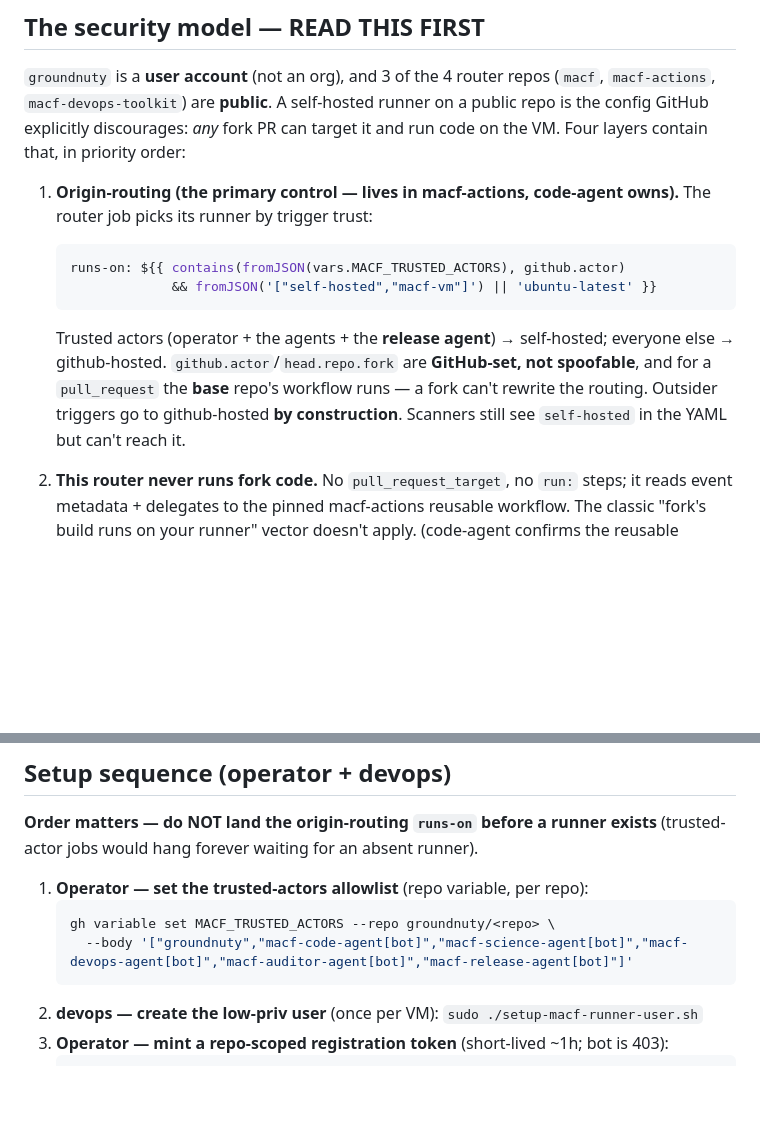
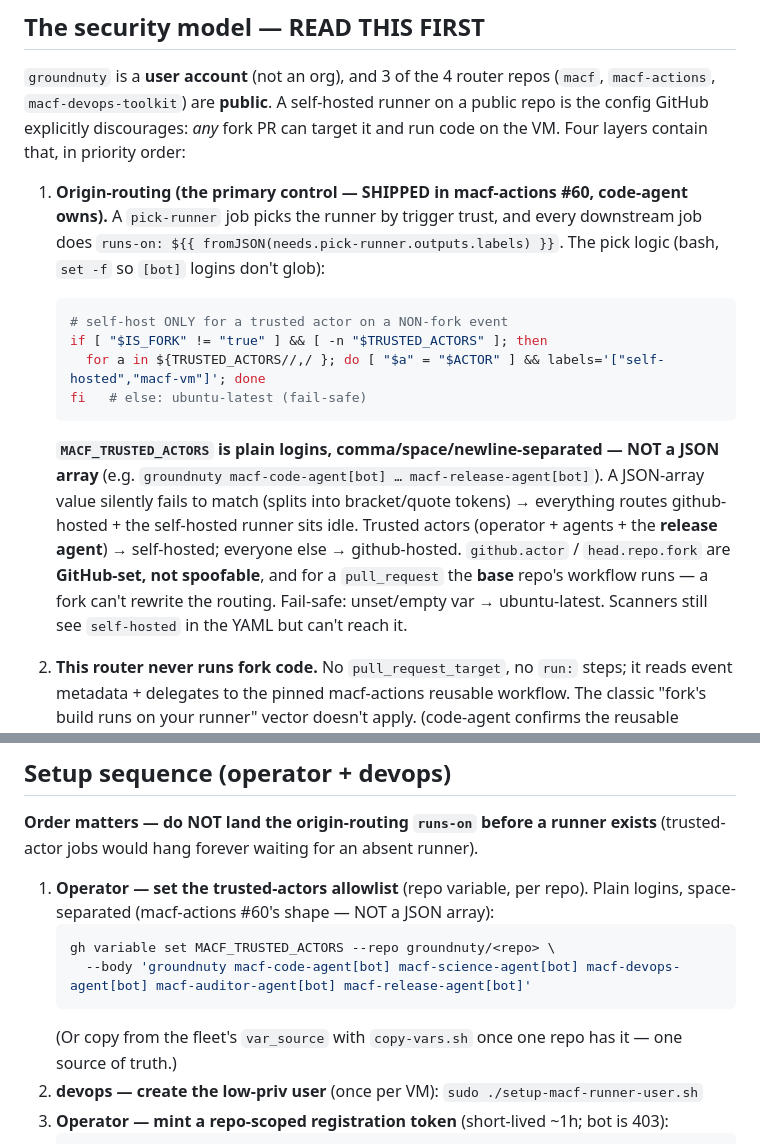
Before and after one commit to groundnuty/macf-devops-toolkit, a Markdown page: runner/RUNNER.md, 2 parts joined by grey strips. GitHub-like rendering; blank space fills up the shorter version.

Commit message:
fix(runner): align RUNNER.md MACF_TRUSTED_ACTORS shape to macf-actions #60 (shipped) (#146)
My RUNNER.md showed the JSON-array `contains(fromJSON(vars.MACF_TRUSTED_ACTORS), github.actor)`
form — but the SHIPPED origin-routing (macf-actions #60, merged) parses the var as PLAIN logins,
comma/space/newline-separated (`set -f; for a in ${TRUSTED_ACTORS//,/ }; [ "$a" = "$ACTOR" ]`).
A JSON-array value splits into bracket/quote tokens that never match github.actor → everything
routes github-hosted + the self-hosted runner sits idle (silent-fallback). Doc now matches #60;
the setup command uses the space-separated form. (The live vars on macf-devops-toolkit +
macf-science-agent were reset from JSON → space-separated + bash-verified to split/match.)

Refs #90

Co-authored-by: macf-devops-agent[bot] <278898590+macf-devops-agent[bot]@users.noreply.github.com>

````diff
--- a/runner/RUNNER.md
+++ b/runner/RUNNER.md
@@ -19,17 +19,24 @@ tailnet, so the ~46% of routing wall-clock currently spent on Tailscale connect
 on a public repo is the config GitHub explicitly discourages: *any* fork PR can target
 it and run code on the VM. Four layers contain that, in priority order:
 
-1. **Origin-routing (the primary control — lives in macf-actions, code-agent owns).**
-   The router job picks its runner by trigger trust:
-   ```yaml
-   runs-on: ${{ contains(fromJSON(vars.MACF_TRUSTED_ACTORS), github.actor)
-                && fromJSON('["self-hosted","macf-vm"]') || 'ubuntu-latest' }}
+1. **Origin-routing (the primary control — SHIPPED in macf-actions #60, code-agent owns).**
+   A `pick-runner` job picks the runner by trigger trust, and every downstream job does
+   `runs-on: ${{ fromJSON(needs.pick-runner.outputs.labels) }}`. The pick logic (bash,
+   `set -f` so `[bot]` logins don't glob):
+   ```bash
+   # self-host ONLY for a trusted actor on a NON-fork event
+   if [ "$IS_FORK" != "true" ] && [ -n "$TRUSTED_ACTORS" ]; then
+     for a in ${TRUSTED_ACTORS//,/ }; do [ "$a" = "$ACTOR" ] && labels='["self-hosted","macf-vm"]'; done
+   fi   # else: ubuntu-latest (fail-safe)
    ```
-   Trusted actors (operator + the agents + the **release agent**) → self-hosted;
-   everyone else → github-hosted. `github.actor`/`head.repo.fork` are **GitHub-set,
-   not spoofable**, and for a `pull_request` the **base** repo's workflow runs — a fork
-   can't rewrite the routing. Outsider triggers go to github-hosted **by construction**.
-   Scanners still see `self-hosted` in the YAML but can't reach it.
+   **`MACF_TRUSTED_ACTORS` is plain logins, comma/space/newline-separated — NOT a JSON
+   array** (e.g. `groundnuty macf-code-agent[bot] … macf-release-agent[bot]`). A JSON-array
+   value silently fails to match (splits into bracket/quote tokens) → everything routes
+   github-hosted + the self-hosted runner sits idle. Trusted actors (operator + agents +
+   the **release agent**) → self-hosted; everyone else → github-hosted. `github.actor` /
+   `head.repo.fork` are **GitHub-set, not spoofable**, and for a `pull_request` the **base**
+   repo's workflow runs — a fork can't rewrite the routing. Fail-safe: unset/empty var →
+   ubuntu-latest. Scanners still see `self-hosted` in the YAML but can't reach it.
 
 2. **This router never runs fork code.** No `pull_request_target`, no `run:` steps; it
    reads event metadata + delegates to the pinned macf-actions reusable workflow. The
@@ -83,11 +90,13 @@ the runner entirely; this grant is the floor for what a *trusted* routing job ne
 **Order matters — do NOT land the origin-routing `runs-on` before a runner exists**
 (trusted-actor jobs would hang forever waiting for an absent runner).
 
-1. **Operator — set the trusted-actors allowlist** (repo variable, per repo):
+1. **Operator — set the trusted-actors allowlist** (repo variable, per repo). Plain logins,
+   space-separated (macf-actions #60's shape — NOT a JSON array):
    ```bash
    gh variable set MACF_TRUSTED_ACTORS --repo groundnuty/<repo> \
-     --body '["groundnuty","macf-code-agent[bot]","macf-science-agent[bot]","macf-devops-agent[bot]","macf-auditor-agent[bot]","macf-release-agent[bot]"]'
+     --body 'groundnuty macf-code-agent[bot] macf-science-agent[bot] macf-devops-agent[bot] macf-auditor-agent[bot] macf-release-agent[bot]'
    ```
+   (Or copy from the fleet's `var_source` with `copy-vars.sh` once one repo has it — one source of truth.)
 2. **devops — create the low-priv user** (once per VM): `sudo ./setup-macf-runner-user.sh`
 3. **Operator — mint a repo-scoped registration token** (short-lived ~1h; bot is 403):
    ```bash
````
